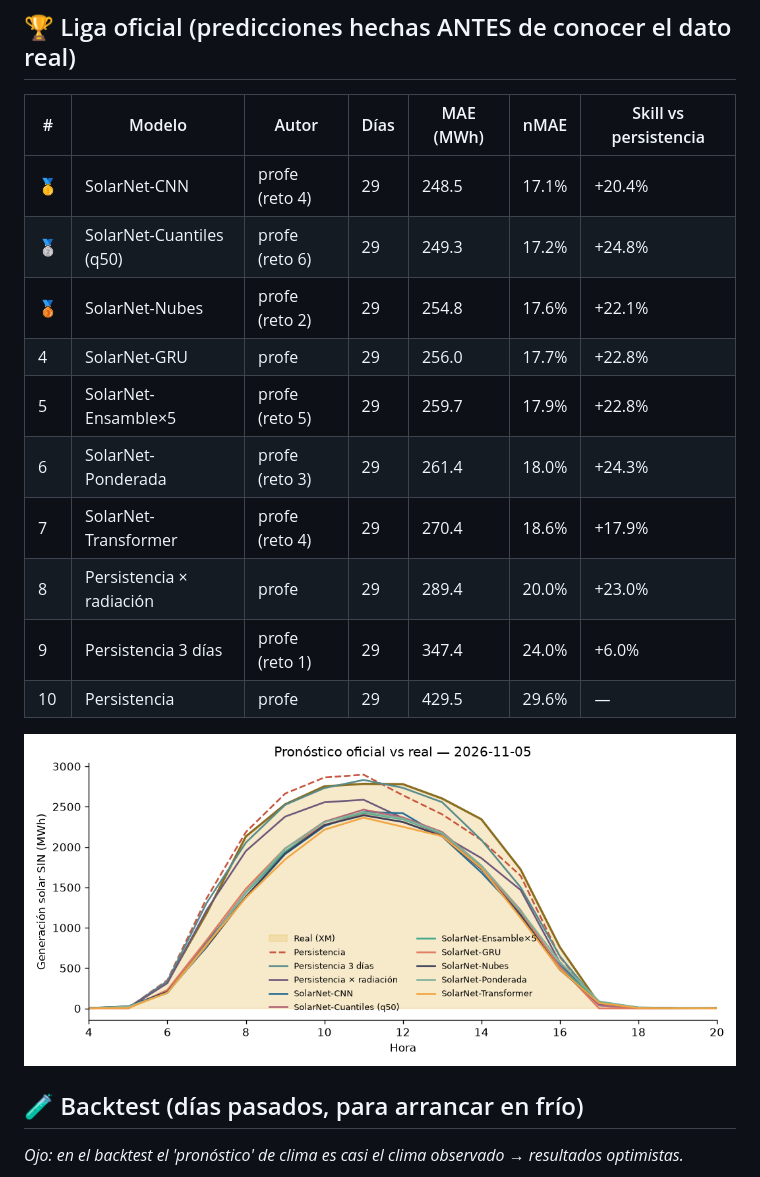
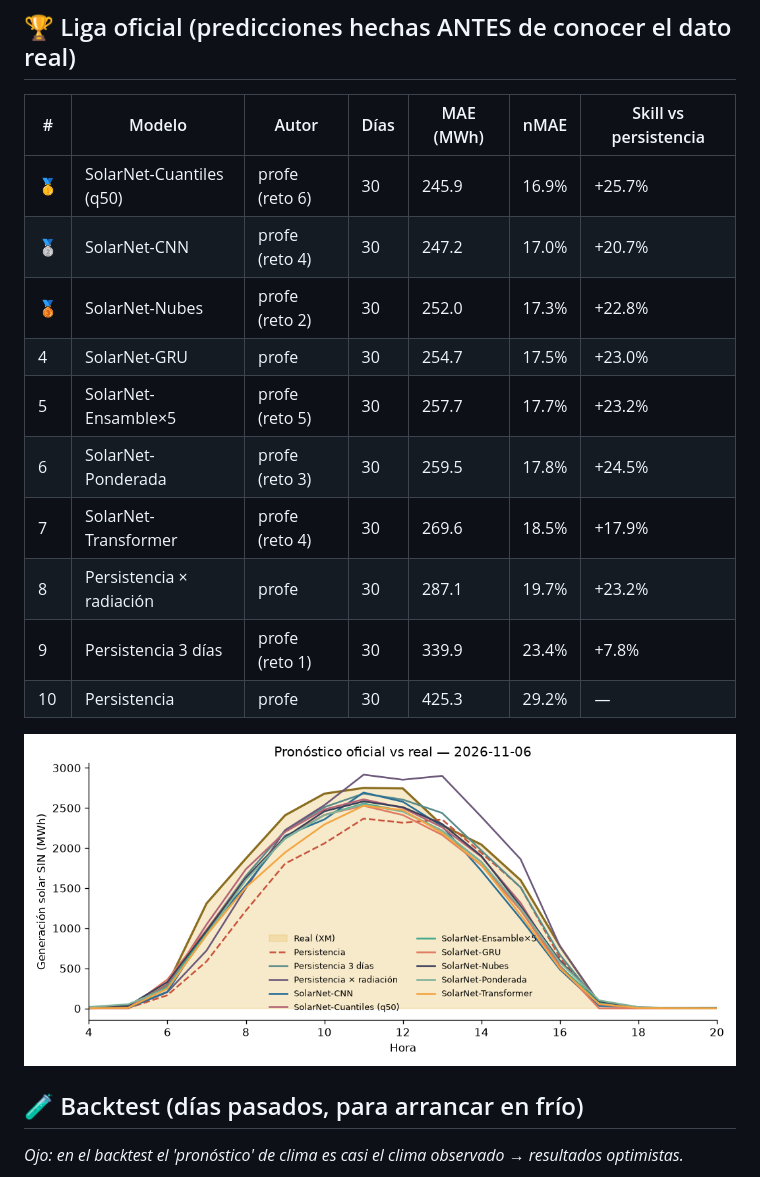
Before and after one commit to JuanCAndes27/liga-solar-xm, a Markdown page: LEADERBOARD.md, the part around one of its changes. Rendered like a GitHub page; pictures changed too: resultados/ultimo_dia.png.

Commit message:
☀️ Pronóstico y leaderboard 2026-11-09

```diff
--- a/LEADERBOARD.md
+++ b/LEADERBOARD.md
@@ -6,16 +6,16 @@ _Actualizado: 2026-11-08 12:27 (hora Colombia) · Métrica: MAE en horas de sol
 
 | # | Modelo | Autor | Días | MAE (MWh) | nMAE | Skill vs persistencia |
 |---|---|---|---|---|---|---|
-| 🥇 | SolarNet-CNN | profe (reto 4) | 29 | 248.5 | 17.1% | +20.4% |
-| 🥈 | SolarNet-Cuantiles (q50) | profe (reto 6) | 29 | 249.3 | 17.2% | +24.8% |
-| 🥉 | SolarNet-Nubes | profe (reto 2) | 29 | 254.8 | 17.6% | +22.1% |
-| 4 | SolarNet-GRU | profe | 29 | 256.0 | 17.7% | +22.8% |
-| 5 | SolarNet-Ensamble×5 | profe (reto 5) | 29 | 259.7 | 17.9% | +22.8% |
-| 6 | SolarNet-Ponderada | profe (reto 3) | 29 | 261.4 | 18.0% | +24.3% |
-| 7 | SolarNet-Transformer | profe (reto 4) | 29 | 270.4 | 18.6% | +17.9% |
-| 8 | Persistencia × radiación | profe | 29 | 289.4 | 20.0% | +23.0% |
-| 9 | Persistencia 3 días | profe (reto 1) | 29 | 347.4 | 24.0% | +6.0% |
-| 10 | Persistencia | profe | 29 | 429.5 | 29.6% | — |
+| 🥇 | SolarNet-Cuantiles (q50) | profe (reto 6) | 30 | 245.9 | 16.9% | +25.7% |
+| 🥈 | SolarNet-CNN | profe (reto 4) | 30 | 247.2 | 17.0% | +20.7% |
+| 🥉 | SolarNet-Nubes | profe (reto 2) | 30 | 252.0 | 17.3% | +22.8% |
+| 4 | SolarNet-GRU | profe | 30 | 254.7 | 17.5% | +23.0% |
+| 5 | SolarNet-Ensamble×5 | profe (reto 5) | 30 | 257.7 | 17.7% | +23.2% |
+| 6 | SolarNet-Ponderada | profe (reto 3) | 30 | 259.5 | 17.8% | +24.5% |
+| 7 | SolarNet-Transformer | profe (reto 4) | 30 | 269.6 | 18.5% | +17.9% |
+| 8 | Persistencia × radiación | profe | 30 | 287.1 | 19.7% | +23.2% |
+| 9 | Persistencia 3 días | profe (reto 1) | 30 | 339.9 | 23.4% | +7.8% |
+| 10 | Persistencia | profe | 30 | 425.3 | 29.2% | — |
 
 ![último día](resultados/ultimo_dia.png)
 
```
Also changed, not shown: other parts of LEADERBOARD.md (+1 -1 lines), 3 other files.
